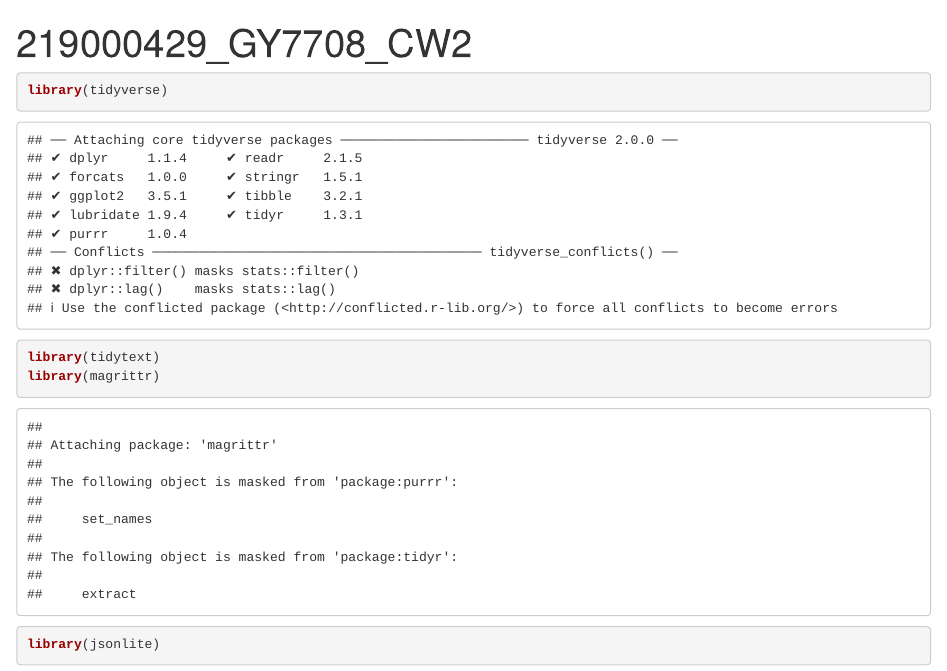
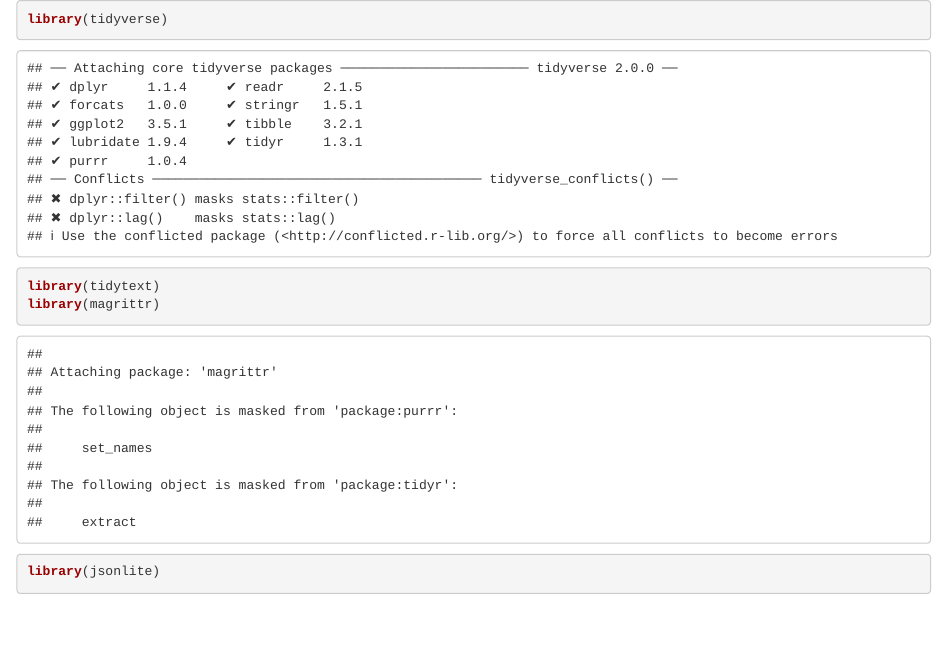
Before and after one commit to LavanyaRajan-16/Information_retrieval_project, an R Markdown document (219000429_GY7708_CW2.Rmd): the page in a window 1100 px wide, from its top. Rendered offline with R 4.5, knitr and Pandoc, with nearby package versions; some code elsewhere in the file could not run offline.

Commit message:
Update 219000429_GY7708_CW2.Rmd

```diff
--- a/219000429_GY7708_CW2.Rmd
+++ b/219000429_GY7708_CW2.Rmd
@@ -1,6 +1,4 @@
 ---
-title: "219000429_GY7708_CW2"
-Author: 219000429
 output: html_notebook
 ---
 
```
